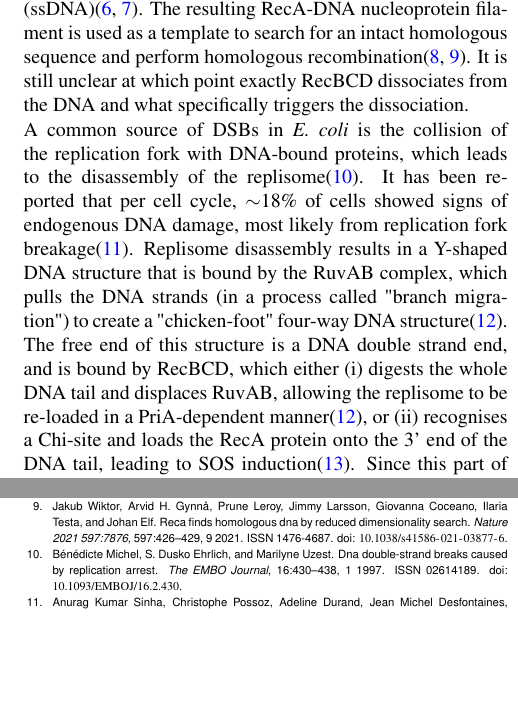
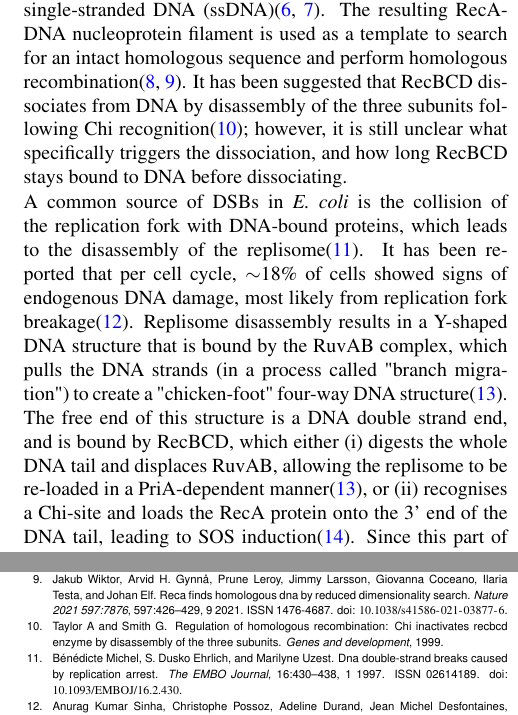
Before and after one commit to DanielThedie/RecB_article, a LaTeX document (Article.tex, which reads Introduction.tex): two parts of the columns of pages 1 and 11 of 24, joined at a grey line, cut so that both start at the same text, the shorter picture padded with empty space. Compiled offline with pdfLaTeX.

Commit message:
Added ref and details on RecBCD dissociation

```diff
--- a/Introduction.tex
+++ b/Introduction.tex
@@ -1,7 +1,7 @@
 \section*{Introduction}
 
 % RecBCD biochemistry
-DNA double-strand breaks (DSBs) pose a serious threat to the integrity of bacterial cells: when left unrepaired, they can lead to cell death, genome rearrangements or mutagenesis\cite{Wyman2006}. In \emph{E. coli}, DSBs are repaired through the RecBCD pathway. RecBCD is a heterotrimeric protein complex, which combines several enzymatic activities\cite{Dillingham2008}. Upon recognition of a DSB, RecBCD translocates along the DNA at a speed of $\sim$1.6 kb/s\cite{Wiktor2018}, and digests both DNA strands until it meets a specific 8-base pair sequence (5'-GCTGGTGG-3') called Chi-site. Upon recognition of the Chi-site, RecBCD stops degrading the 3' end, leading to a 3' DNA overhang. Of note, Chi recognition by RecBCD is not systematic, and was previously reported to occur with $\sim$40\% probability\cite{Taylor1992,Cockram2015}. As RecBCD creates the 3' overhang, the RecB subunit promotes loading of the RecA protein onto the single-stranded DNA (ssDNA)\cite{Churchill2000, Spies2006}. The resulting RecA-DNA nucleoprotein filament is used as a template to search for an intact homologous sequence and perform homologous recombination\cite{Wyman2004,Wiktor2021}. It is still unclear at which point exactly RecBCD dissociates from the DNA and what specifically triggers the dissociation.
+DNA double-strand breaks (DSBs) pose a serious threat to the integrity of bacterial cells: when left unrepaired, they can lead to cell death, genome rearrangements or mutagenesis\cite{Wyman2006}. In \emph{E. coli}, DSBs are repaired through the RecBCD pathway. RecBCD is a heterotrimeric protein complex, which combines several enzymatic activities\cite{Dillingham2008}. Upon recognition of a DSB, RecBCD translocates along the DNA at a speed of $\sim$1.6 kb/s\cite{Wiktor2018}, and digests both DNA strands until it meets a specific 8-base pair sequence (5'-GCTGGTGG-3') called Chi-site. Upon recognition of the Chi-site, RecBCD stops degrading the 3' end, leading to a 3' DNA overhang. Of note, Chi recognition by RecBCD is not systematic, and was previously reported to occur with $\sim$40\% probability\cite{Taylor1992,Cockram2015}. As RecBCD creates the 3' overhang, the RecB subunit promotes loading of the RecA protein onto the single-stranded DNA (ssDNA)\cite{Churchill2000, Spies2006}. The resulting RecA-DNA nucleoprotein filament is used as a template to search for an intact homologous sequence and perform homologous recombination\cite{Wyman2004,Wiktor2021}. It has been suggested that RecBCD dissociates from DNA by disassembly of the three subunits following Chi recognition\cite{Taylor1999}; however, it is still unclear what specifically triggers the dissociation, and how long RecBCD stays bound to DNA before dissociating.
 
 % Endogenous DSBs
 A common source of DSBs in \emph{E. coli} is the collision of the replication fork with DNA-bound proteins, which leads to the disassembly of the replisome\cite{Michel1997}. It has been reported that per cell cycle, $\sim$18\% of cells showed signs of endogenous DNA damage, most likely from replication fork breakage\cite{Sinha2018}. Replisome disassembly results in a Y-shaped DNA structure that is bound by the RuvAB complex, which pulls the DNA strands (in a process called "branch migration") to create a "chicken-foot" four-way DNA structure\cite{Seigneur1998}. The free end of this structure is a DNA double strand end, and is bound by RecBCD, which either (i) digests the whole DNA tail and displaces RuvAB, allowing the replisome to be re-loaded in a PriA-dependent manner\cite{Seigneur1998}, or (ii) recognises a Chi-site and loads the RecA protein onto the 3' end of the DNA tail, leading to SOS induction\cite{Michel2001}. Since this part of the DNA was recently replicated, a homologous sequence is likely to be present in close proximity, and can be used for homologous recombination.
```
